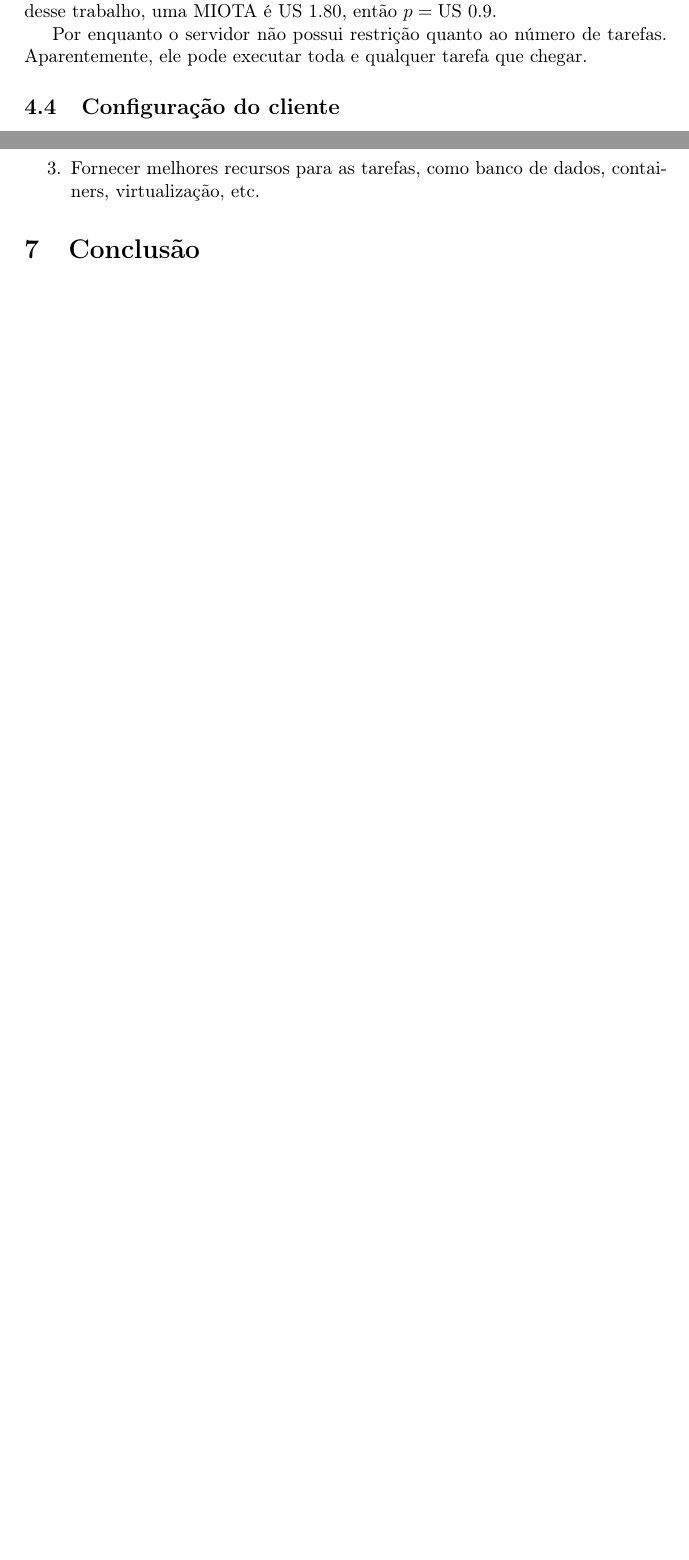
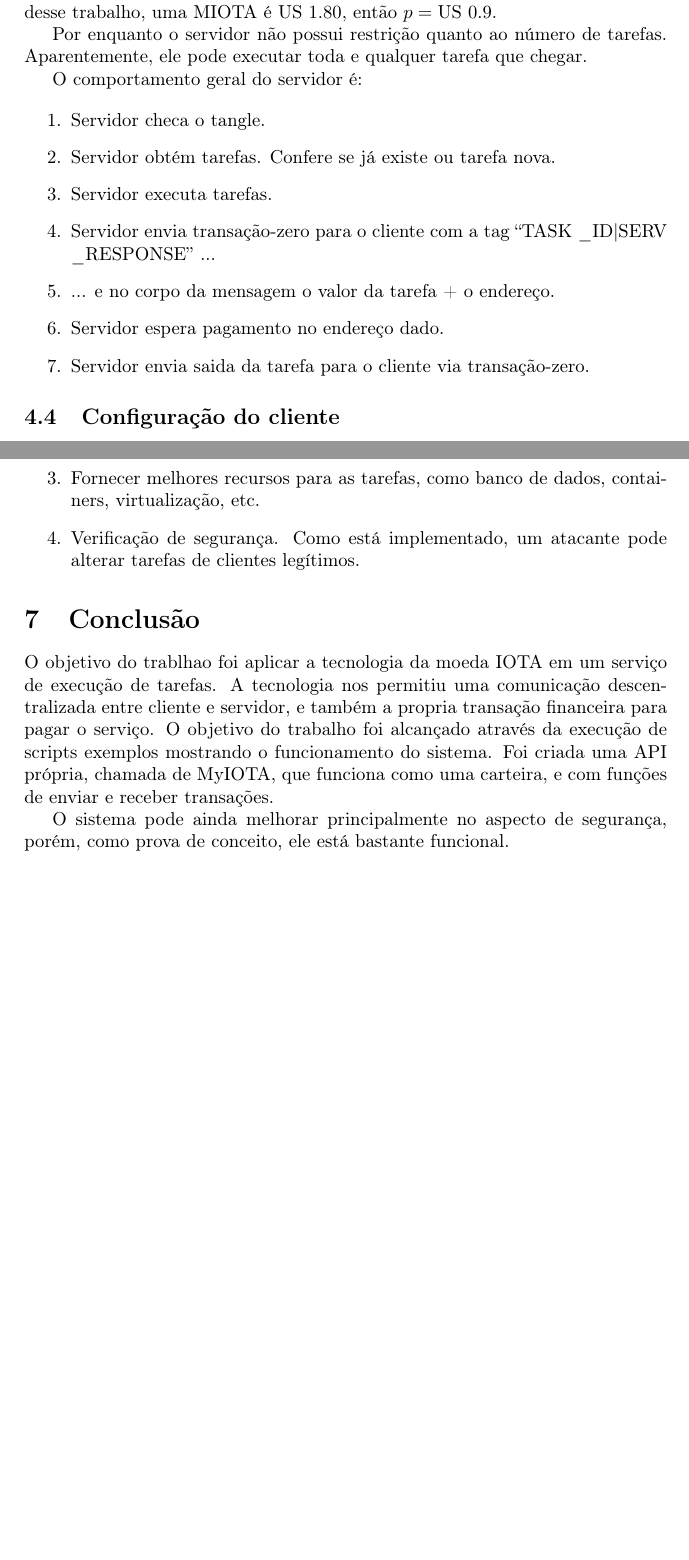
Before and after one commit to daemonio/ListaCrypto, a LaTeX paper (Projetinho.tex): two parts of pages 5 and 6 of 6 before the commit and two parts of pages 5 and 7 of 7 after it, joined at a grey line, cut so that both start at the same text, the shorter picture padded with empty space. Compiled offline with pdfLaTeX.

Commit message:
Update Projetinho.tex

```diff
--- a/Projetinho.tex
+++ b/Projetinho.tex
@@ -228,10 +229,22 @@ ao endereço passado. O servidor mantém uma lista para saber quais transações
 usando várias transações, logo o servidor também sabe se todo o conteúdo de uma tarefa já foi lido do tangle. Novas tarefas são checadas a cada
 5 minutos no tangle, um tempo aparentemente bom para tanto evitar o custo de constantemente verificar o tangle quanto para não demorar receber novas tarefas.
 
-O preço total é calculado pela fórmula: $\text{preco} = p * t$. Onde $t$ é o tempo total e $p$ é o preço de meia-MIOTA, ou $500.000$ iotas.
+O preço total é calculado pela fórmula: \fbox{$\text{preco} = p * t$}. Onde $t$ é o tempo total e $p$ é o preço de meia-MIOTA, ou $500.000$ iotas.
 Atualmente, na escrita desse trabalho, uma MIOTA é $\text{US }1.80$, então $p = \text{US }0.9$.
 
 Por enquanto o servidor não possui restrição quanto ao número de tarefas. Aparentemente, ele pode executar toda e qualquer tarefa que chegar.
+
+O comportamento geral do servidor é:
+
+\begin{enumerate}
+\item Servidor checa o tangle.
+\item Servidor obtém tarefas. Confere se já existe ou tarefa nova.
+\item Servidor executa tarefas.
+\item Servidor envia transação-zero para o cliente com a tag ``TASK \_ID|SERV \_RESPONSE'' ...
+\item ... e no corpo da mensagem o valor da tarefa + o endereço.
+\item Servidor espera pagamento no endereço dado.
+\item Servidor envia saida da tarefa para o cliente via transação-zero.
+\end{enumerate}
 
 \subsection{Configuração do cliente}
 
@@ -291,10 +314,16 @@ Uma lista de futuras melhorias para o sistema.
 \item Testar na main net só para verificar o desempenho e corretude.
 \item Verificar condições de corrida já que vários clientes são atendidos ao mesmo tempo.
 \item Fornecer melhores recursos para as tarefas, como banco de dados, containers, virtualização, etc.
+\item Verificação de segurança. Como está implementado, um atacante pode alterar tarefas de clientes legítimos.
 \end{enumerate}
 
 \section{Conclusão}
+O objetivo do trablhao foi aplicar a tecnologia da moeda IOTA em um serviço de execução de tarefas. A tecnologia nos permitiu uma
+comunicação descentralizada entre cliente e servidor, e também a propria transação financeira para pagar o serviço. O objetivo do
+trabalho foi alcançado através da execução de scripts exemplos mostrando o funcionamento do sistema. Foi criada uma API própria,
+chamada de MyIOTA, que funciona como uma carteira, e com funções de enviar e receber transações.
 
+O sistema pode ainda melhorar principalmente no aspecto de segurança, porém, como prova de conceito, ele está bastante funcional.
 
 %\bibliographystyle{unsrt}
 %\bibliography{my_references}
```
Also changed, not shown: Projetinho.tex (20 more changed lines).
